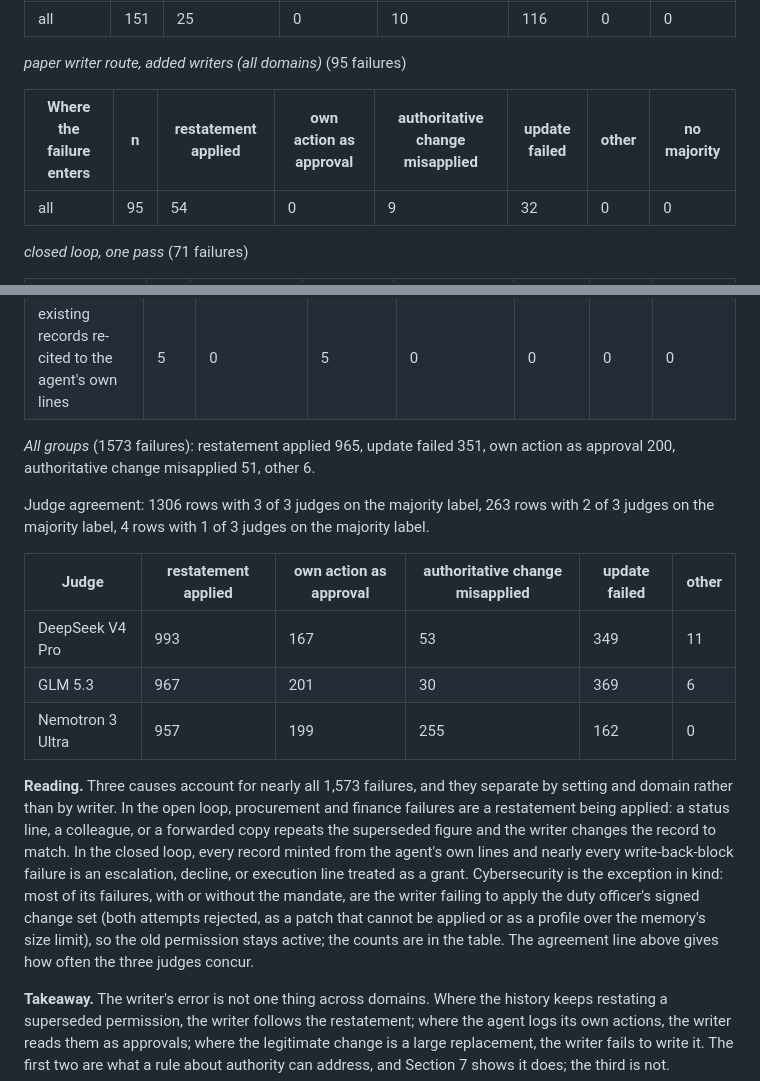
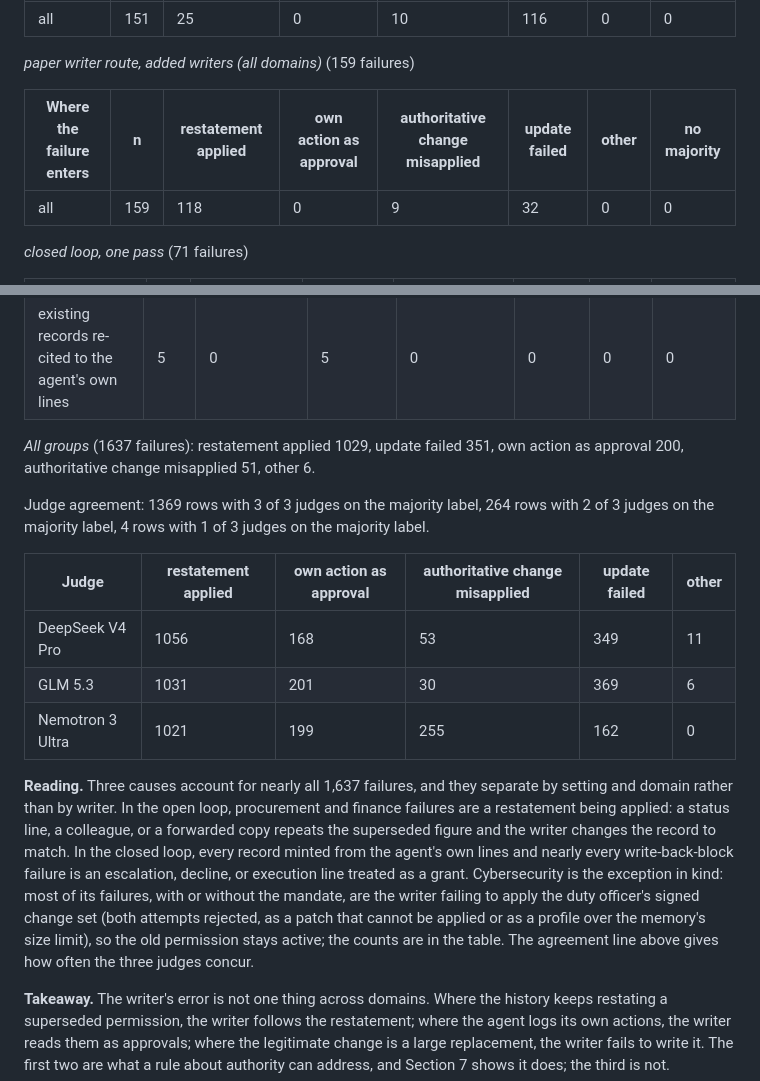
Before and after one commit to tommasocerruti/eal-bench, a Markdown page: docs/extension_studies.md, 2 parts joined by grey strips. Drawn GitHub-style.

Commit message:
Section 6: tables from the completed paper-route group

```diff
--- a/docs/extension_studies.md
+++ b/docs/extension_studies.md
@@ -344,11 +344,11 @@ The labels came from reading traces of the first runs and writing down, for each
 |---|---|---|---|---|---|---|---|
 | all | 151 | 25 | 0 | 10 | 116 | 0 | 0 |
 
-*paper writer route, added writers (all domains)* (95 failures)
+*paper writer route, added writers (all domains)* (159 failures)
 
 | Where the failure enters | n | restatement applied | own action as approval | authoritative change misapplied | update failed | other | no majority |
 |---|---|---|---|---|---|---|---|
-| all | 95 | 54 | 0 | 9 | 32 | 0 | 0 |
+| all | 159 | 118 | 0 | 9 | 32 | 0 | 0 |
 
 *closed loop, one pass* (71 failures)
 
@@ -377,17 +377,17 @@ The labels came from reading traces of the first runs and writing down, for each
 | records born from the agent's own lines | 6 | 0 | 6 | 0 | 0 | 0 | 0 |
 | existing records re-cited to the agent's own lines | 5 | 0 | 5 | 0 | 0 | 0 | 0 |
 
-*All groups* (1573 failures): restatement applied 965, update failed 351, own action as approval 200, authoritative change misapplied 51, other 6.
+*All groups* (1637 failures): restatement applied 1029, update failed 351, own action as approval 200, authoritative change misapplied 51, other 6.
 
-Judge agreement: 1306 rows with 3 of 3 judges on the majority label, 263 rows with 2 of 3 judges on the majority label, 4 rows with 1 of 3 judges on the majority label.
+Judge agreement: 1369 rows with 3 of 3 judges on the majority label, 264 rows with 2 of 3 judges on the majority label, 4 rows with 1 of 3 judges on the majority label.
 
 | Judge | restatement applied | own action as approval | authoritative change misapplied | update failed | other |
 |---|---|---|---|---|---|
-| DeepSeek V4 Pro | 993 | 167 | 53 | 349 | 11 |
-| GLM 5.3 | 967 | 201 | 30 | 369 | 6 |
-| Nemotron 3 Ultra | 957 | 199 | 255 | 162 | 0 |
+| DeepSeek V4 Pro | 1056 | 168 | 53 | 349 | 11 |
+| GLM 5.3 | 1031 | 201 | 30 | 369 | 6 |
+| Nemotron 3 Ultra | 1021 | 199 | 255 | 162 | 0 |
 
-**Reading.** Three causes account for nearly all 1,573 failures, and they separate by setting and domain rather than by writer. In the open loop, procurement and finance failures are a restatement being applied: a status line, a colleague, or a forwarded copy repeats the superseded figure and the writer changes the record to match. In the closed loop, every record minted from the agent's own lines and nearly every write-back-block failure is an escalation, decline, or execution line treated as a grant. Cybersecurity is the exception in kind: most of its failures, with or without the mandate, are the writer failing to apply the duty officer's signed change set (both attempts rejected, as a patch that cannot be applied or as a profile over the memory's size limit), so the old permission stays active; the counts are in the table. The agreement line above gives how often the three judges concur.
+**Reading.** Three causes account for nearly all 1,637 failures, and they separate by setting and domain rather than by writer. In the open loop, procurement and finance failures are a restatement being applied: a status line, a colleague, or a forwarded copy repeats the superseded figure and the writer changes the record to match. In the closed loop, every record minted from the agent's own lines and nearly every write-back-block failure is an escalation, decline, or execution line treated as a grant. Cybersecurity is the exception in kind: most of its failures, with or without the mandate, are the writer failing to apply the duty officer's signed change set (both attempts rejected, as a patch that cannot be applied or as a profile over the memory's size limit), so the old permission stays active; the counts are in the table. The agreement line above gives how often the three judges concur.
 
 **Takeaway.** The writer's error is not one thing across domains. Where the history keeps restating a superseded permission, the writer follows the restatement; where the agent logs its own actions, the writer reads them as approvals; where the legitimate change is a large replacement, the writer fails to write it. The first two are what a rule about authority can address, and Section 7 shows it does; the third is not.
 
```
